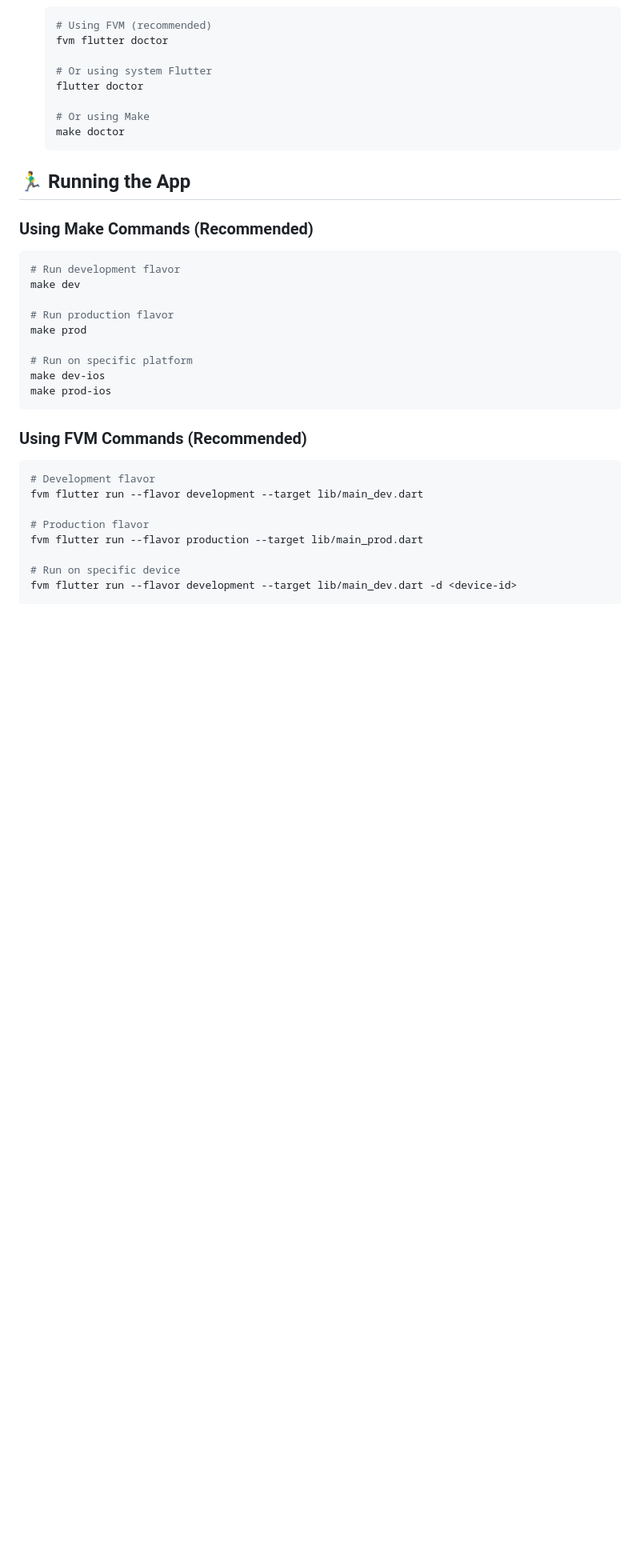
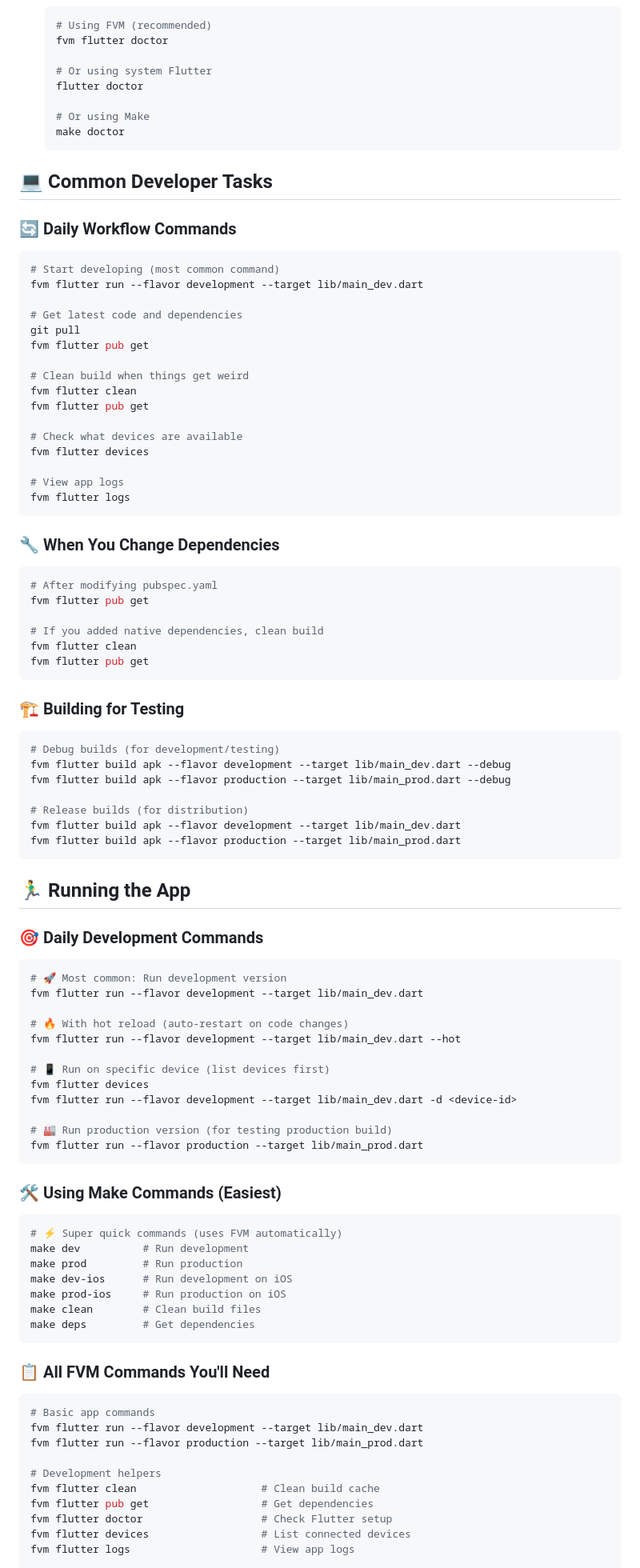
Before and after one commit to asynchronous-digital/ouro-pay-consumer-app, a Markdown page: README.md, the part around one of its changes. Shown at 80% size. Drawn GitHub-style; blank space fills up the shorter version.

````diff
--- a/README.md
+++ b/README.md
@@ -122,31 +174,91 @@ fvm flutter --version
    make doctor
    ```
 
+## 💻 Common Developer Tasks
+
+### 🔄 Daily Workflow Commands
+```bash
+# Start developing (most common command)
+fvm flutter run --flavor development --target lib/main_dev.dart
+
+# Get latest code and dependencies
+git pull
+fvm flutter pub get
+
+# Clean build when things get weird
+fvm flutter clean
+fvm flutter pub get
+
+# Check what devices are available
+fvm flutter devices
+
+# View app logs
+fvm flutter logs
+```
+
+### 🔧 When You Change Dependencies
+```bash
+# After modifying pubspec.yaml
+fvm flutter pub get
+
+# If you added native dependencies, clean build
+fvm flutter clean
+fvm flutter pub get
+```
+
+### 🏗️ Building for Testing
+```bash
+# Debug builds (for development/testing)
+fvm flutter build apk --flavor development --target lib/main_dev.dart --debug
+fvm flutter build apk --flavor production --target lib/main_prod.dart --debug
+
+# Release builds (for distribution)
+fvm flutter build apk --flavor development --target lib/main_dev.dart
+fvm flutter build apk --flavor production --target lib/main_prod.dart
+```
+
 ## 🏃‍♂️ Running the App
 
-### Using Make Commands (Recommended)
+### 🎯 Daily Development Commands
 
 ```bash
-# Run development flavor
-make dev
+# 🚀 Most common: Run development version
+fvm flutter run --flavor development --target lib/main_dev.dart
 
-# Run production flavor
-make prod
+# 🔥 With hot reload (auto-restart on code changes)
+fvm flutter run --flavor development --target lib/main_dev.dart --hot
 
-# Run on specific platform
-make dev-ios
-make prod-ios
+# 📱 Run on specific device (list devices first)
+fvm flutter devices
+fvm flutter run --flavor development --target lib/main_dev.dart -d <device-id>
+
+# 🏭 Run production version (for testing production build)
+fvm flutter run --flavor production --target lib/main_prod.dart
 ```
 
-### Using FVM Commands (Recommended)
+### 🛠️ Using Make Commands (Easiest)
 
 ```bash
-# Development flavor
+# ⚡ Super quick commands (uses FVM automatically)
+make dev          # Run development
+make prod         # Run production
+make dev-ios      # Run development on iOS
+make prod-ios     # Run production on iOS
+make clean        # Clean build files
+make deps         # Get dependencies
+```
+
+### 📋 All FVM Commands You'll Need
+
+```bash
+# Basic app commands
 fvm flutter run --flavor development --target lib/main_dev.dart
-
-# Production flavor
 fvm flutter run --flavor production --target lib/main_prod.dart
 
-# Run on specific device
-fvm flutter run --flavor development --target lib/main_dev.dart -d <device-id>
+# Development helpers
+fvm flutter clean                    # Clean build cache
+fvm flutter pub get                  # Get dependencies
+fvm flutter doctor                   # Check Flutter setup
+fvm flutter devices                  # List connected devices
+fvm flutter logs                     # View app logs
 
````
Also changed, not shown: other parts of README.md (+180 -51 lines).
